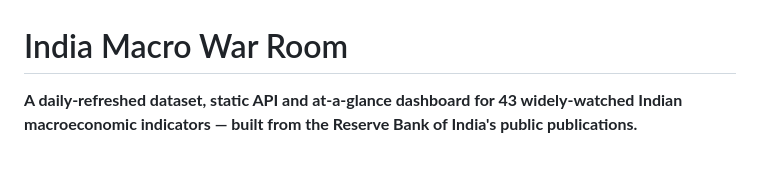
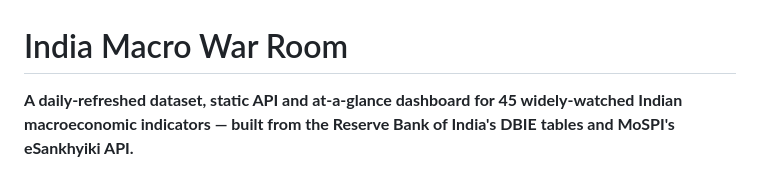
Before and after one commit to mayankmohan1992/india-macro-war-room, a Markdown page: README.md, the part around one of its changes. GitHub-like rendering.

Commit message:
docs: the lede said 43 indicators and one publisher; it is 45 and two

```diff
--- a/README.md
+++ b/README.md
@@ -1,7 +1,8 @@
 # India Macro War Room
 
-**A daily-refreshed dataset, static API and at-a-glance dashboard for 43 widely-watched Indian
-macroeconomic indicators — built from the Reserve Bank of India's public publications.**
+**A daily-refreshed dataset, static API and at-a-glance dashboard for 45 widely-watched Indian
+macroeconomic indicators — built from the Reserve Bank of India's DBIE tables and MoSPI's
+eSankhyiki API.**
 
 [![CI](https://github.com/mayankmohan1992/india-macro-war-room/actions/workflows/ci.yml/badge.svg)](https://github.com/mayankmohan1992/india-macro-war-room/actions/workflows/ci.yml)
 [![Daily refresh](https://github.com/mayankmohan1992/india-macro-war-room/actions/workflows/daily.yml/badge.svg)](https://github.com/mayankmohan1992/india-macro-war-room/actions/workflows/daily.yml)
```
Also changed, not shown: other parts of README.md (+1 -1 lines).
